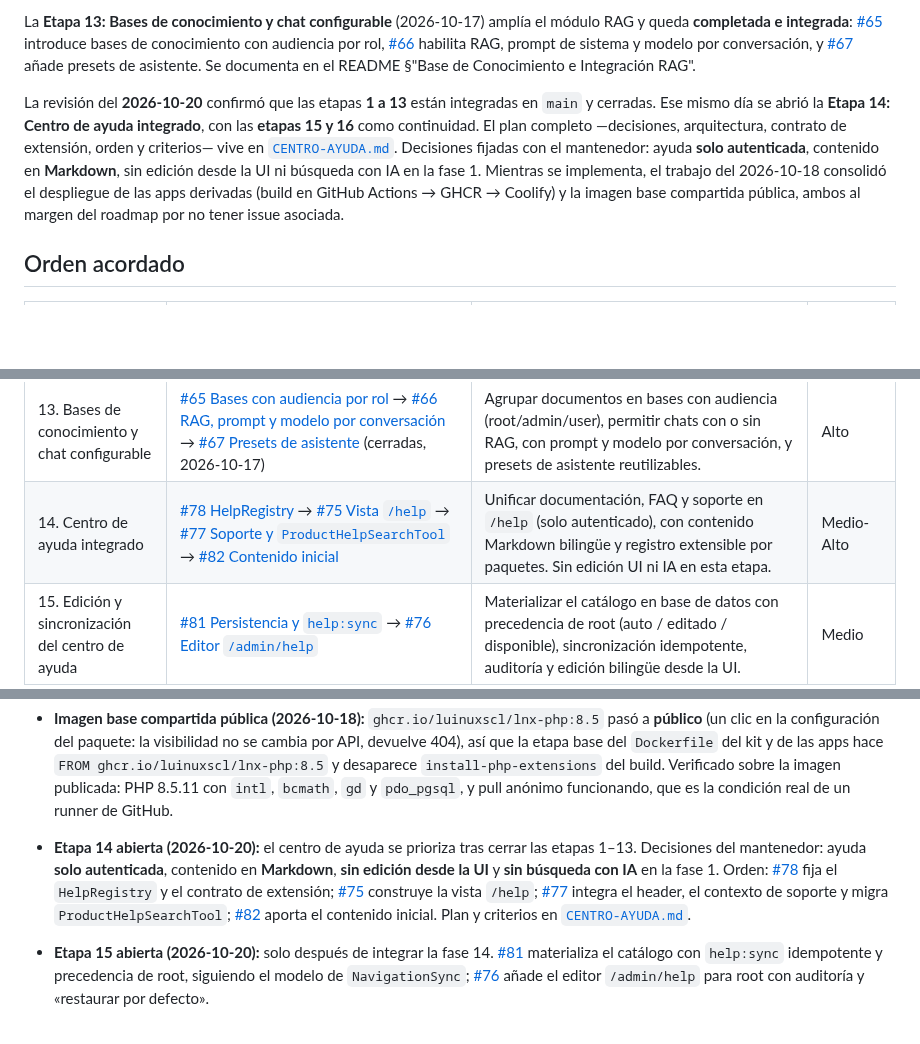
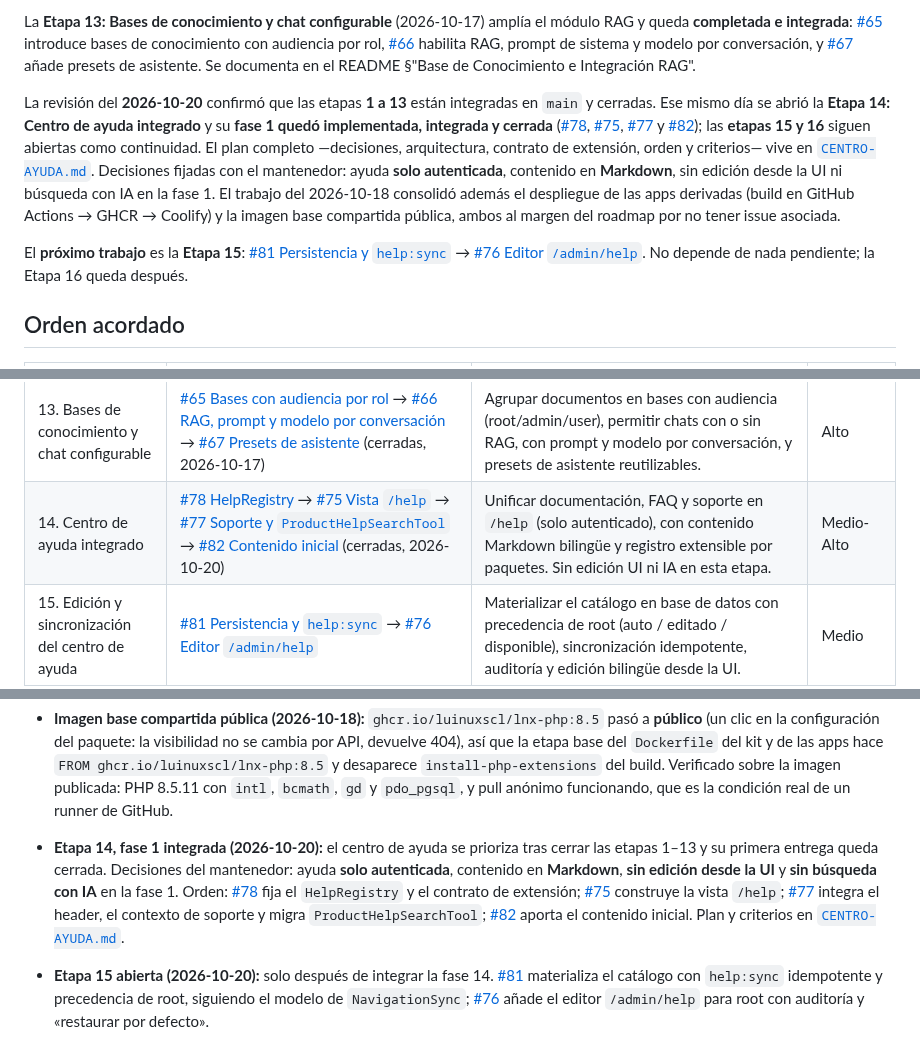
Before and after one commit to luinuxscl/lnx, a Markdown page: ROADMAP.md, 3 parts joined by grey strips. Drawn GitHub-style; blank space fills up the shorter version.

Commit message:
docs(roadmap): cierra la fase 1 del centro de ayuda y apunta a la etapa 15

```diff
--- a/ROADMAP.md
+++ b/ROADMAP.md
@@ -16,7 +16,9 @@ La **Etapa 12: Ajustes globales, correos y limpieza del dashboard** (2026-10-16)
 
 La **Etapa 13: Bases de conocimiento y chat configurable** (2026-10-17) amplía el módulo RAG y queda **completada e integrada**: [#65](https://github.com/luinuxscl/lnx/issues/65) introduce bases de conocimiento con audiencia por rol, [#66](https://github.com/luinuxscl/lnx/issues/66) habilita RAG, prompt de sistema y modelo por conversación, y [#67](https://github.com/luinuxscl/lnx/issues/67) añade presets de asistente. Se documenta en el README §"Base de Conocimiento e Integración RAG".
 
-La revisión del **2026-10-20** confirmó que las etapas **1 a 13** están integradas en `main` y cerradas. Ese mismo día se abrió la **Etapa 14: Centro de ayuda integrado**, con las **etapas 15 y 16** como continuidad. El plan completo —decisiones, arquitectura, contrato de extensión, orden y criterios— vive en [`CENTRO-AYUDA.md`](CENTRO-AYUDA.md). Decisiones fijadas con el mantenedor: ayuda **solo autenticada**, contenido en **Markdown**, sin edición desde la UI ni búsqueda con IA en la fase 1. Mientras se implementa, el trabajo del 2026-10-18 consolidó el despliegue de las apps derivadas (build en GitHub Actions → GHCR → Coolify) y la imagen base compartida pública, ambos al margen del roadmap por no tener issue asociada.
+La revisión del **2026-10-20** confirmó que las etapas **1 a 13** están integradas en `main` y cerradas. Ese mismo día se abrió la **Etapa 14: Centro de ayuda integrado** y su **fase 1 quedó implementada, integrada y cerrada** ([#78](https://github.com/luinuxscl/lnx/issues/78), [#75](https://github.com/luinuxscl/lnx/issues/75), [#77](https://github.com/luinuxscl/lnx/issues/77) y [#82](https://github.com/luinuxscl/lnx/issues/82)); las **etapas 15 y 16** siguen abiertas como continuidad. El plan completo —decisiones, arquitectura, contrato de extensión, orden y criterios— vive en [`CENTRO-AYUDA.md`](CENTRO-AYUDA.md). Decisiones fijadas con el mantenedor: ayuda **solo autenticada**, contenido en **Markdown**, sin edición desde la UI ni búsqueda con IA en la fase 1. El trabajo del 2026-10-18 consolidó además el despliegue de las apps derivadas (build en GitHub Actions → GHCR → Coolify) y la imagen base compartida pública, ambos al margen del roadmap por no tener issue asociada.
+
+El **próximo trabajo** es la **Etapa 15**: [#81 Persistencia y `help:sync`](https://github.com/luinuxscl/lnx/issues/81) → [#76 Editor `/admin/help`](https://github.com/luinuxscl/lnx/issues/76). No depende de nada pendiente; la Etapa 16 queda después.
 
 ## Orden acordado
 
@@ -35,7 +37,7 @@ La revisión del **2026-10-20** confirmó que las etapas **1 a 13** están integ
 | 11. UI/UX, identidad y contrato | [#52 Sidebar en regiones](https://github.com/luinuxscl/lnx/issues/52) + [#49 Icono Dashboard](https://github.com/luinuxscl/lnx/issues/49) + [#50 Botón de feedback](https://github.com/luinuxscl/lnx/issues/50) (cerradas) → [lnx-ui #1 Variantes con ayuda](https://github.com/luinuxscl/lnx-ui/issues/1) (cerrada, v1.11.0) → [#53 Seeders de identidad](https://github.com/luinuxscl/lnx/issues/53) (cerrada, 2026-10-14) → [#48 Dashboards](https://github.com/luinuxscl/lnx/issues/48) (cerrada, 2026-10-14) → [#47 Welcome](https://github.com/luinuxscl/lnx/issues/47) (cerrada, 2026-10-14) → [#51 Mensajes → correos](https://github.com/luinuxscl/lnx/issues/51) (cerrada, 2026-10-16) | Reorganizar la navegación en regiones (`main`/`bottom`) con Developer Mode para root (cerrada, 2026-10-14); pulir icono del Dashboard y botón de feedback (cerradas); variantes de componentes con descripción/ayuda (cerrada, publicada en lnx-ui v1.11.0); seeders de identidad con precedencia de paquetes (cerrada, 2026-10-14); reorganizar dashboards de usuario y admin (cerrada, 2026-10-14); rediseñar la vista inicial e incorporar un interruptor (cerrada, 2026-10-14); sustituir la mensajería interna por un módulo de correos (cerrada, 2026-10-16). | Alto |
 | 12. Ajustes globales, correos y limpieza del dashboard | [#61 Color de acento como ajuste de sitio (solo root)](https://github.com/luinuxscl/lnx/issues/61) (cerrada, 2026-10-16) → [#62 Quitar notificaciones sin leer del dashboard](https://github.com/luinuxscl/lnx/issues/62) (cerrada, 2026-10-16) → [#63 Mejorar la UI de /admin/emails con los componentes de correo](https://github.com/luinuxscl/lnx/issues/63) (cerrada, 2026-10-17) | Hacer del color de acento una decisión de sitio gestionada solo por root (oculta para admin y usuario estándar), retirar del dashboard un contador redundante con la campana del header y rehacer el registro de correos como maestro-detalle con los componentes de `lnx-ui`. | Bajo |
 | 13. Bases de conocimiento y chat configurable | [#65 Bases con audiencia por rol](https://github.com/luinuxscl/lnx/issues/65) → [#66 RAG, prompt y modelo por conversación](https://github.com/luinuxscl/lnx/issues/66) → [#67 Presets de asistente](https://github.com/luinuxscl/lnx/issues/67) (cerradas, 2026-10-17) | Agrupar documentos en bases con audiencia (root/admin/user), permitir chats con o sin RAG, con prompt y modelo por conversación, y presets de asistente reutilizables. | Alto |
-| 14. Centro de ayuda integrado | [#78 HelpRegistry](https://github.com/luinuxscl/lnx/issues/78) → [#75 Vista `/help`](https://github.com/luinuxscl/lnx/issues/75) → [#77 Soporte y `ProductHelpSearchTool`](https://github.com/luinuxscl/lnx/issues/77) → [#82 Contenido inicial](https://github.com/luinuxscl/lnx/issues/82) | Unificar documentación, FAQ y soporte en `/help` (solo autenticado), con contenido Markdown bilingüe y registro extensible por paquetes. Sin edición UI ni IA en esta etapa. | Medio-Alto |
+| 14. Centro de ayuda integrado | [#78 HelpRegistry](https://github.com/luinuxscl/lnx/issues/78) → [#75 Vista `/help`](https://github.com/luinuxscl/lnx/issues/75) → [#77 Soporte y `ProductHelpSearchTool`](https://github.com/luinuxscl/lnx/issues/77) → [#82 Contenido inicial](https://github.com/luinuxscl/lnx/issues/82) (cerradas, 2026-10-20) | Unificar documentación, FAQ y soporte en `/help` (solo autenticado), con contenido Markdown bilingüe y registro extensible por paquetes. Sin edición UI ni IA en esta etapa. | Medio-Alto |
 | 15. Edición y sincronización del centro de ayuda | [#81 Persistencia y `help:sync`](https://github.com/luinuxscl/lnx/issues/81) → [#76 Editor `/admin/help`](https://github.com/luinuxscl/lnx/issues/76) | Materializar el catálogo en base de datos con precedencia de root (auto / editado / disponible), sincronización idempotente, auditoría y edición bilingüe desde la UI. | Medio |
 | 16. Ayuda contextual y búsqueda semántica | [#80 Búsqueda semántica con Knowledge](https://github.com/luinuxscl/lnx/issues/80) y [#79 Ayuda contextual](https://github.com/luinuxscl/lnx/issues/79) | Llevar la ayuda al punto de duda con un componente reutilizable y enlaces profundos, y añadir búsqueda semántica con citas en el chat reutilizando el módulo Knowledge. | Medio |
 
@@ -87,7 +89,7 @@ La revisión del **2026-10-20** confirmó que las etapas **1 a 13** están integ
 - **Despliegue de las apps derivadas, de fábrica en el kit (2026-10-18):** el modelo vigente (build en GitHub Actions → GHCR → Coolify solo hace pull; medido: `luz` 414 s → 63 s, `rukatv-editorial` 286-472 s → 45-58 s, su staging 319-416 s → 46-55 s) queda incorporado al kit. `scripts/new-project.sh` copia `templates/docker-publish.yml` a `.github/workflows/publish.yml` con la identidad de la app resuelta, elimina lo que es del kit y no de la app (`docker/base/`, `.github/workflows/base-image.yml` —publicaría `ghcr.io/luinuxscl/lnx-php` con el token de la app, imposible— y la propia `templates/`), e imprime los pasos nuevos de despliegue (secretos `COMPOSER_AUTH` y `COOLIFY_TOKEN`, variables `COOLIFY_URL` y `COOLIFY_UUID`, credenciales de GHCR en Coolify y el recurso como *Docker Image*) en lugar de la skill global `coolify-laravel-deploy`, que ya no existe. El `Dockerfile` declara `ARG COMPOSER_AUTH` en la etapa de Composer: sin eso, una app recién creada falla el build con `404` al bajar `lnx-ui`. El workflow reusable cross-repo queda descartado (GitHub no permite llamar a uno alojado en otro repo **privado** del mismo usuario). Números, trampas y rollback probado en [`DEPLOY.md`](DEPLOY.md).
 - **Imagen base compartida pública (2026-10-18):** `ghcr.io/luinuxscl/lnx-php:8.5` pasó a **público** (un clic en la configuración del paquete: la visibilidad no se cambia por API, devuelve 404), así que la etapa base del `Dockerfile` del kit y de las apps hace `FROM ghcr.io/luinuxscl/lnx-php:8.5` y desaparece `install-php-extensions` del build. Verificado sobre la imagen publicada: PHP 8.5.11 con `intl`, `bcmath`, `gd` y `pdo_pgsql`, y pull anónimo funcionando, que es la condición real de un runner de GitHub.
 
-- **Etapa 14 abierta (2026-10-20):** el centro de ayuda se prioriza tras cerrar las etapas 1–13. Decisiones del mantenedor: ayuda **solo autenticada**, contenido en **Markdown**, **sin edición desde la UI** y **sin búsqueda con IA** en la fase 1. Orden: [#78](https://github.com/luinuxscl/lnx/issues/78) fija el `HelpRegistry` y el contrato de extensión; [#75](https://github.com/luinuxscl/lnx/issues/75) construye la vista `/help`; [#77](https://github.com/luinuxscl/lnx/issues/77) integra el header, el contexto de soporte y migra `ProductHelpSearchTool`; [#82](https://github.com/luinuxscl/lnx/issues/82) aporta el contenido inicial. Plan y criterios en [`CENTRO-AYUDA.md`](CENTRO-AYUDA.md).
+- **Etapa 14, fase 1 integrada (2026-10-20):** el centro de ayuda se prioriza tras cerrar las etapas 1–13 y su primera entrega queda cerrada. Decisiones del mantenedor: ayuda **solo autenticada**, contenido en **Markdown**, **sin edición desde la UI** y **sin búsqueda con IA** en la fase 1. Orden: [#78](https://github.com/luinuxscl/lnx/issues/78) fija el `HelpRegistry` y el contrato de extensión; [#75](https://github.com/luinuxscl/lnx/issues/75) construye la vista `/help`; [#77](https://github.com/luinuxscl/lnx/issues/77) integra el header, el contexto de soporte y migra `ProductHelpSearchTool`; [#82](https://github.com/luinuxscl/lnx/issues/82) aporta el contenido inicial. Plan y criterios en [`CENTRO-AYUDA.md`](CENTRO-AYUDA.md).
 - **Etapa 15 abierta (2026-10-20):** solo después de integrar la fase 14. [#81](https://github.com/luinuxscl/lnx/issues/81) materializa el catálogo con `help:sync` idempotente y precedencia de root, siguiendo el modelo de `NavigationSync`; [#76](https://github.com/luinuxscl/lnx/issues/76) añade el editor `/admin/help` para root con auditoría y «restaurar por defecto».
 - **Etapa 16 abierta (2026-10-20):** continuidad de valor, no requisito para estrenar el centro de ayuda. [#79](https://github.com/luinuxscl/lnx/issues/79) lleva la ayuda contextual a las pantallas y notificaciones; [#80](https://github.com/luinuxscl/lnx/issues/80) reutiliza Knowledge para búsqueda semántica y citas en el chat. Ambas dependen de que la fase 15 esté integrada.
 
```
Also changed, not shown: other parts of ROADMAP.md (+1 -1 lines), CENTRO-AYUDA.md (+8 -8 lines).
